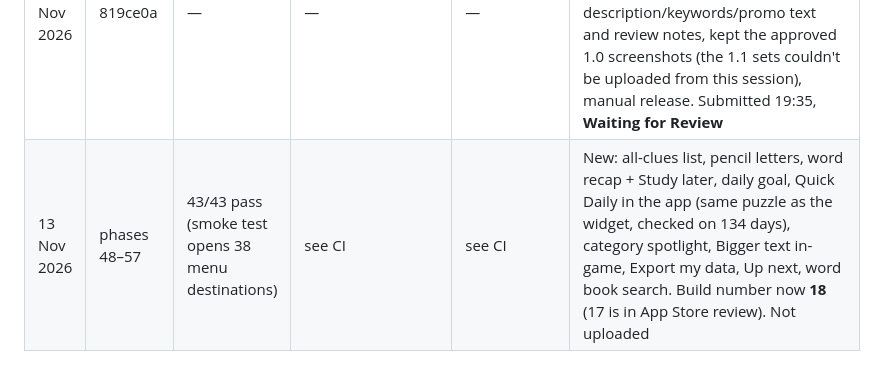
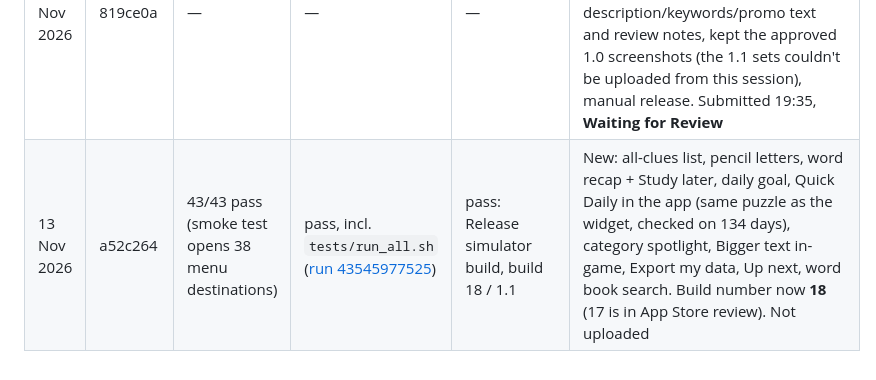
Before and after one commit to marcompsci/CrossFall, a Markdown page: docs/testflight-release-checklist.md, the part around the change. Rendered like a GitHub page.

Commit message:
Checklist: CI green for phases 48-57
Co-Authored-By: Claude Opus 5.5 <noreply@anthropic.com>
Claude-Session: https://claude.ai/code/session_01T21CSYZ5HSXys3fuoXTkMV

```diff
--- a/docs/testflight-release-checklist.md
+++ b/docs/testflight-release-checklist.md
@@ -94,4 +94,4 @@ Before uploading, look at what changed since the last build (`git log <last-uplo
 | 12 Nov 2026 | 6d52216 | 44/44 pass (36 menu destinations; injection check now covers Mini codes and Game Center names) | pass, incl. `tests/run_all.sh` ([run 43322899727](https://github.com/marcompsci/CrossFall/actions/runs/43322899727)) | pass on re-run (first attempt never got a macOS runner and was cancelled; not counted): Release simulator build, widget embedded, both manifests, 5 fonts, build 17 / 1.1 | Compliance re-audit of phases 18–47 + Quick Daily: no blockers. Fixed: Snow Days missing from review notes, Game Center name hygiene, 4 accessibility issues. Tests moved into the repo and CI. Still build 17, **not uploaded** |
 | 12 Nov 2026 | d1afc4a | — | — | — | **Build 17 uploaded** (Ship script, build number 17) and **submitted for external TestFlight review** to the Public Beta group with What to Test and review notes. Status: Waiting for Review |
 | 12 Nov 2026 | 819ce0a | — | — | — | **App Store review:** Omari chose to skip releasing the approved 1.0 (release cancelled → Developer Rejected), renamed that version to 1.1, attached build 17, updated description/keywords/promo text and review notes, kept the approved 1.0 screenshots (the 1.1 sets couldn't be uploaded from this session), manual release. Submitted 19:35, **Waiting for Review** |
-| 13 Nov 2026 | phases 48–57 | 43/43 pass (smoke test opens 38 menu destinations) | see CI | see CI | New: all-clues list, pencil letters, word recap + Study later, daily goal, Quick Daily in the app (same puzzle as the widget, checked on 134 days), category spotlight, Bigger text in-game, Export my data, Up next, word book search. Build number now **18** (17 is in App Store review). Not uploaded |
+| 13 Nov 2026 | a52c264 | 43/43 pass (smoke test opens 38 menu destinations) | pass, incl. `tests/run_all.sh` ([run 43545977525](https://github.com/marcompsci/CrossFall/actions/runs/43545977525)) | pass: Release simulator build, build 18 / 1.1 | New: all-clues list, pencil letters, word recap + Study later, daily goal, Quick Daily in the app (same puzzle as the widget, checked on 134 days), category spotlight, Bigger text in-game, Export my data, Up next, word book search. Build number now **18** (17 is in App Store review). Not uploaded |
```
